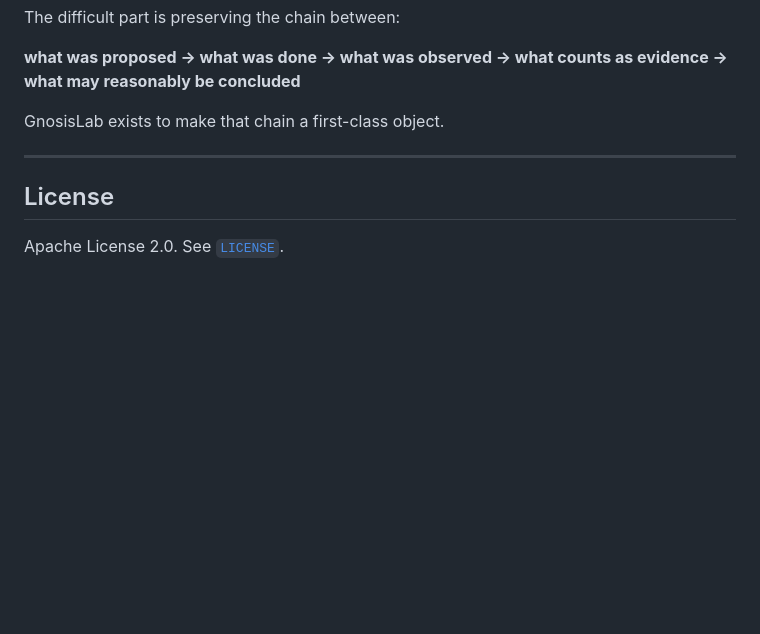
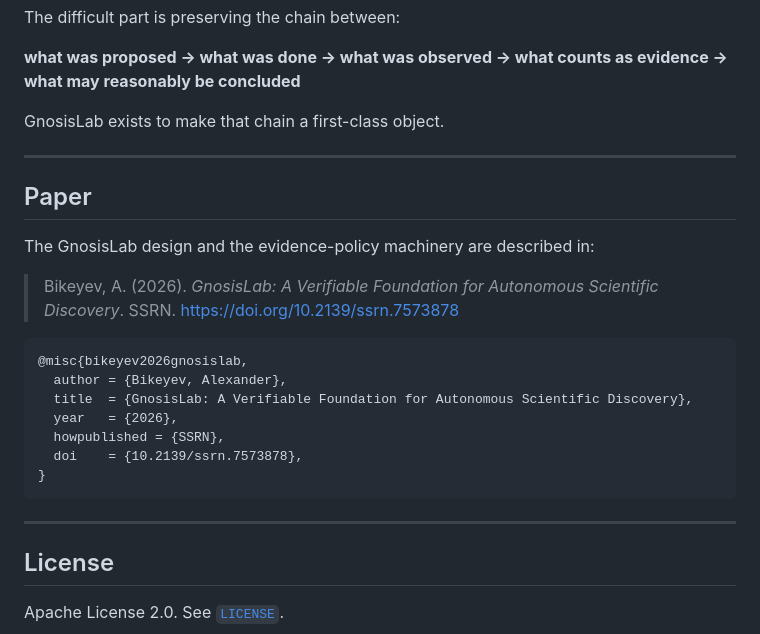
Before and after one commit to cloudcell/gnosislab, a Markdown page: README.md, the part around one of its changes. GitHub-like rendering; blank space fills up the shorter version.

Commit message:
Add SSRN preprint badge and citation section to README

````diff
--- a/README.md
+++ b/README.md
@@ -590,6 +591,26 @@ GnosisLab exists to make that chain a first-class object.
 
 ---
 
+## Paper
+
+The GnosisLab design and the evidence-policy machinery are described in:
+
+> Bikeyev, A. (2026). *GnosisLab: A Verifiable Foundation for Autonomous
+> Scientific Discovery*. SSRN.
+> <https://doi.org/10.2139/ssrn.7573878>
+
+```bibtex
+@misc{bikeyev2026gnosislab,
+  author = {Bikeyev, Alexander},
+  title  = {GnosisLab: A Verifiable Foundation for Autonomous Scientific Discovery},
+  year   = {2026},
+  howpublished = {SSRN},
+  doi    = {10.2139/ssrn.7573878},
+}
+```
+
+---
+
 ## License
 
 Apache License 2.0. See [`LICENSE`](LICENSE).
````
Also changed, not shown: other parts of README.md (+2 -1 lines).
